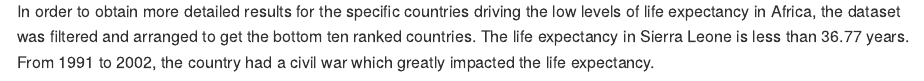
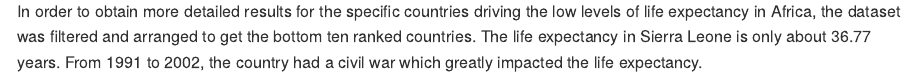
Before and after one commit to Shirlett/All-R-Hall-Shirlett, an R Markdown document (HW03/STAT545A_HW03.Rmd): the page in a window 1100 px wide, from 11020 px down. Rendered offline with R 4.5, knitr and Pandoc, with nearby package versions; some code elsewhere in the file could not run offline; long lines of code are wrapped; the gapminder table comes from the copy in Python's plotly package.

Commit message:
Minor change in analysis

````diff
--- a/HW03/STAT545A_HW03.Rmd
+++ b/HW03/STAT545A_HW03.Rmd
@@ -202,4 +202,4 @@ grid.arrange(grob_tbl, low_life,
 
 ```
 
-In order to obtain more detailed results for the specific countries driving the low levels of life expectancy in Africa, the dataset was filtered and arranged to get the bottom ten ranked countries. The life expectancy in Sierra Leone is less than 36.77 years. From 1991 to 2002, the country had a civil war which greatly impacted the life expectancy.
+In order to obtain more detailed results for the specific countries driving the low levels of life expectancy in Africa, the dataset was filtered and arranged to get the bottom ten ranked countries. The life expectancy in Sierra Leone is only about 36.77 years. From 1991 to 2002, the country had a civil war which greatly impacted the life expectancy.
````
Also changed, not shown: HW03/STAT545A_HW03.md.
